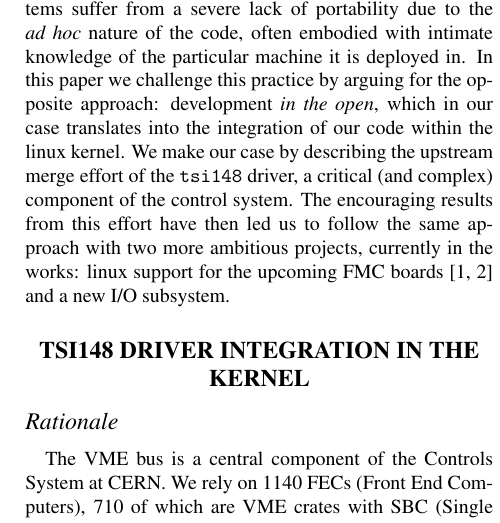
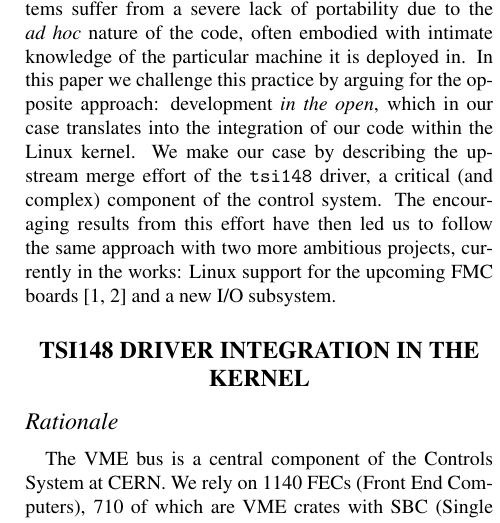
Before and after one commit to dcobas/foss, a LaTeX document (foss.tex): part of one column of page 1 of 4, cut so that both start at the same text. Compiled offline with pdfLaTeX.

Commit message:
s/linux/Linux/ for consistency's sake
I personally do not capitalise it, but since in papers[1] it
usually appears capitalised, let's do it.

[1] http://pdos.csail.mit.edu/papers/linux:osdi10.pdf

Signed-off-by: Emilio G. Cota <cota@braap.org>
Signed-off-by: Juan David Gonzalez Cobas <dcobas@cern.ch>

```diff
--- a/foss.tex
+++ b/foss.tex
@@ -25,12 +25,12 @@
     deployed in.
     In this paper we challenge this practice by arguing for the opposite
     approach: development \emph{in the open}, which in our case translates
-    into the integration of our code within the linux kernel. We make our
+    into the integration of our code within the Linux kernel. We make our
     case by describing the upstream merge effort of the \texttt{tsi148}
     driver, a critical (and complex) component of the control system.
     The encouraging results from this effort have then led us to follow the
     same approach with two more ambitious projects, currently in the works:
-    linux support for the upcoming FMC boards~\cite{fpga-fmc,vita-fmc}
+    Linux support for the upcoming FMC boards~\cite{fpga-fmc,vita-fmc}
     and a new I/O subsystem.
 \end{abstract}
 
```
